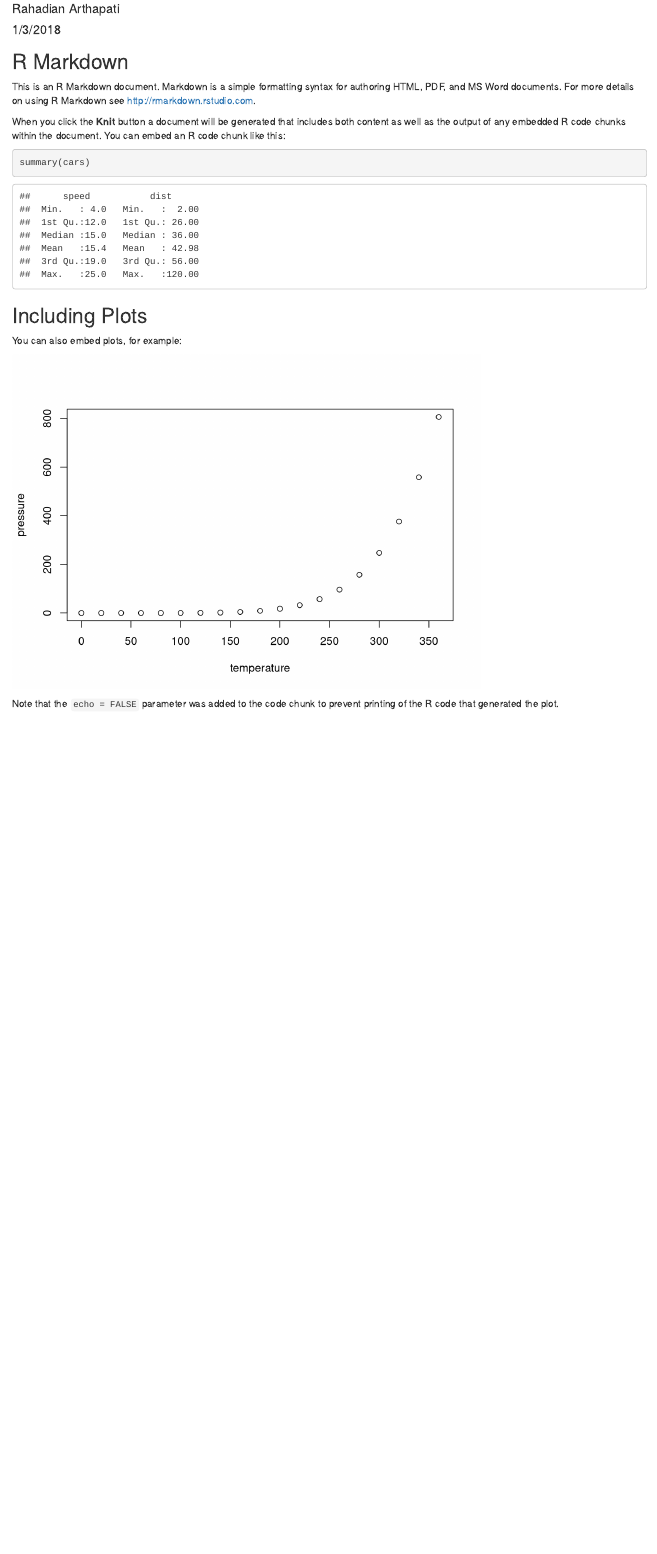
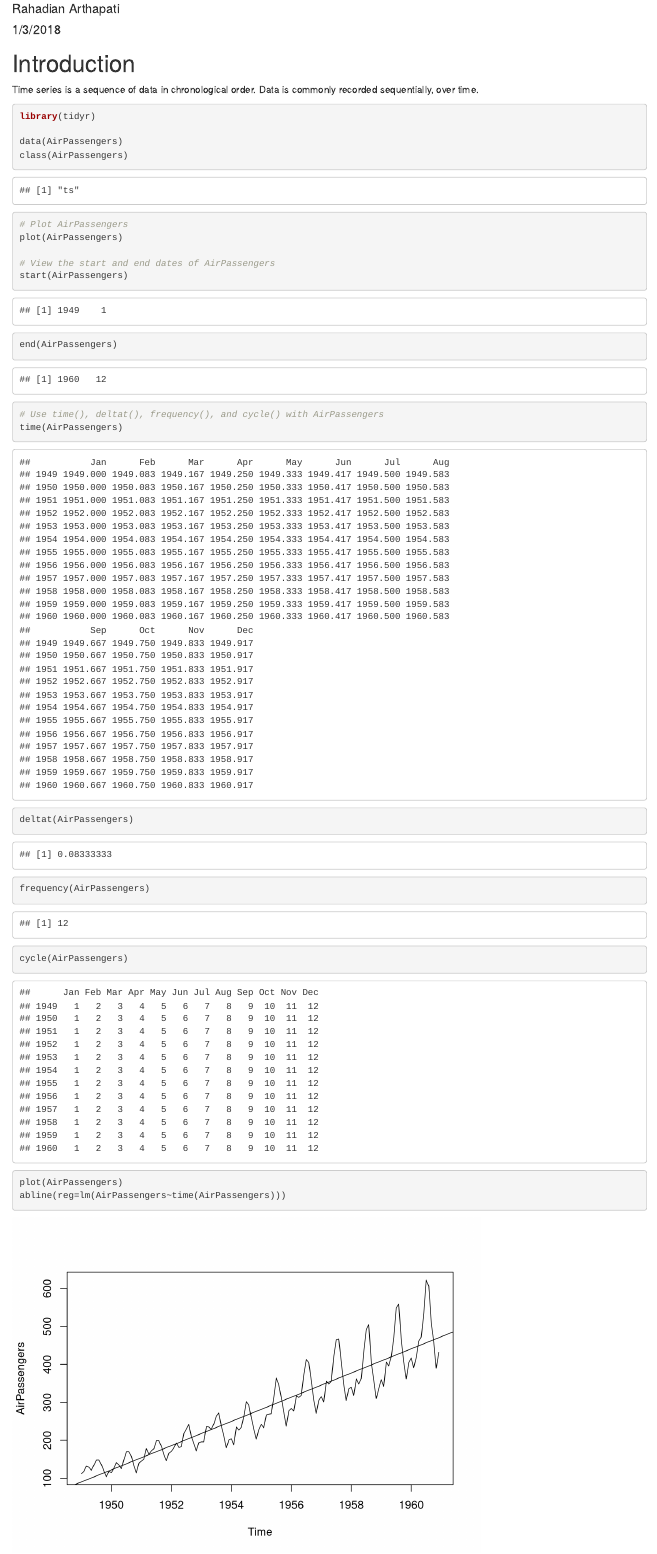
Before and after one commit to RahadianArthapati/time-series-with-r, an R Markdown document (basic-time-series.Rmd): the page in a window 1100 px wide, from 70 px down. Rendered offline with R 4.5, knitr and Pandoc, with nearby package versions.

Commit message:
add time series object

````diff
--- a/basic-time-series.Rmd
+++ b/basic-time-series.Rmd
@@ -8,20 +8,29 @@ output: html_document
 ```{r setup, include=FALSE}
 knitr::opts_chunk$set(echo = TRUE)
 ```
+# Introduction
+Time series is a sequence of data in chronological order. Data is commonly recorded sequentially, over time.
 
-## R Markdown
+```{r}
+library(tidyr)
 
-This is an R Markdown document. Markdown is a simple formatting syntax for authoring HTML, PDF, and MS Word documents. For more details on using R Markdown see <http://rmarkdown.rstudio.com>.
-
-When you click the **Knit** button a document will be generated that includes both content as well as the output of any embedded R code chunks within the document. You can embed an R code chunk like this:
-
-```{r cars}
-summary(cars)
+data(AirPassengers)
+class(AirPassengers)
 ```
 
-## Including Plots
+```{r}
+# Plot AirPassengers
+plot(AirPassengers)
 
-You can also embed plots, for example:
+# View the start and end dates of AirPassengers
+start(AirPassengers)
+end(AirPassengers)
 
-```{r pressure, echo=FALSE}
-plot(pressure)
+# Use time(), deltat(), frequency(), and cycle() with AirPassengers
+time(AirPassengers)
+deltat(AirPassengers)
+frequency(AirPassengers)
+cycle(AirPassengers)
+
+plot(AirPassengers)
+abline(reg=lm(AirPassengers~time(AirPassengers)))
@@ -29,2 +43 @@ plot(pressure)
 
-Note that the `echo = FALSE` parameter was added to the code chunk to prevent printing of the R code that generated the plot.
````
Also changed, not shown: basic-time-series.Rmd (34 more changed lines).
